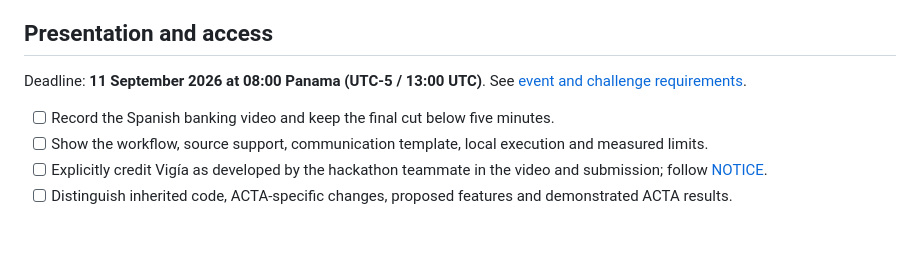
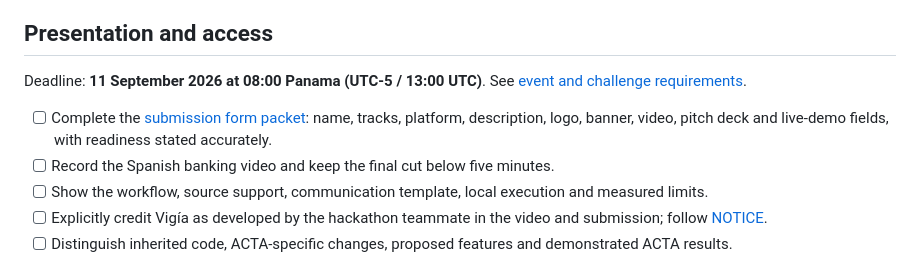
Before and after one commit to jefferygyamerah/ACTA, a Markdown page: docs/submission-checklist.md, the part around the change. Rendered like a GitHub page; blank space fills up the shorter version.

Commit message:
docs: map Dojo submission form fields and asset readiness

```diff
--- a/docs/submission-checklist.md
+++ b/docs/submission-checklist.md
@@ -29,6 +29,7 @@ Initial status: documentation committed; application implementation and validati
 
 Deadline: **11 September 2026 at 08:00 Panama (UTC-5 / 13:00 UTC)**. See [event and challenge requirements](HACKATHON.md).
 
+- [ ] Complete the [submission form packet](SUBMISSION.md): name, tracks, platform, description, logo, banner, video, pitch deck and live-demo fields, with readiness stated accurately.
 - [ ] Record the Spanish banking video and keep the final cut below five minutes.
 - [ ] Show the workflow, source support, communication template, local execution and measured limits.
 - [ ] Explicitly credit Vigía as developed by the hackathon teammate in the video and submission; follow [NOTICE](../NOTICE.md).
```
Also changed, not shown: docs/HACKATHON.md (+2 -0 lines), docs/SUBMISSION.md (added, +38 -0 lines).
